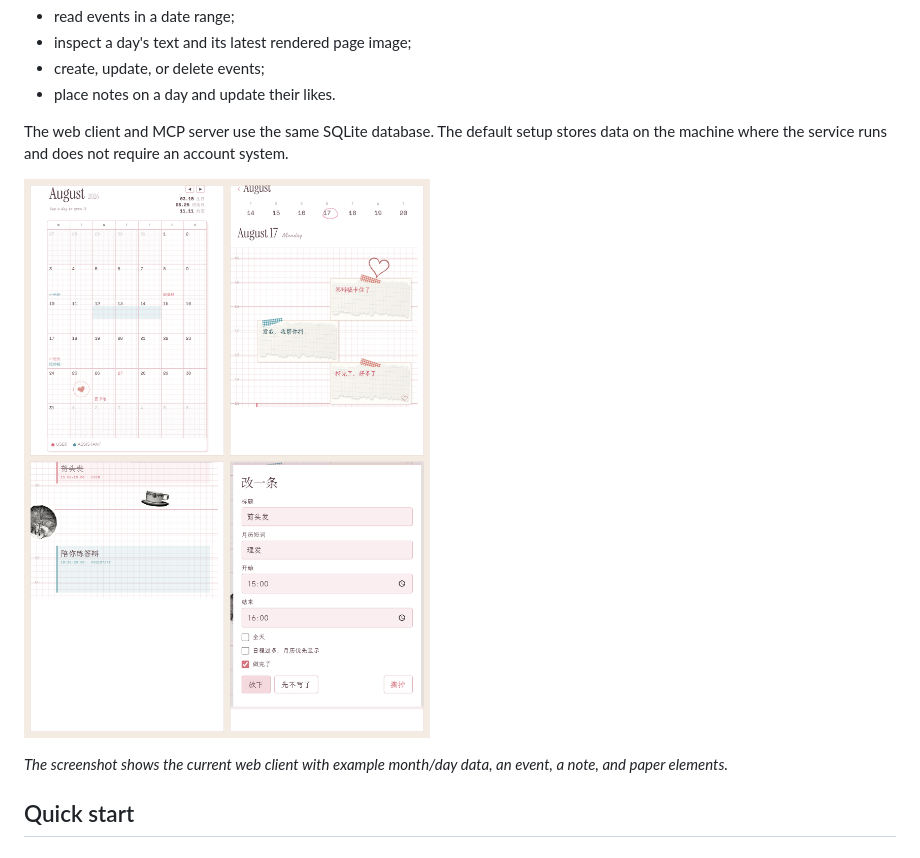
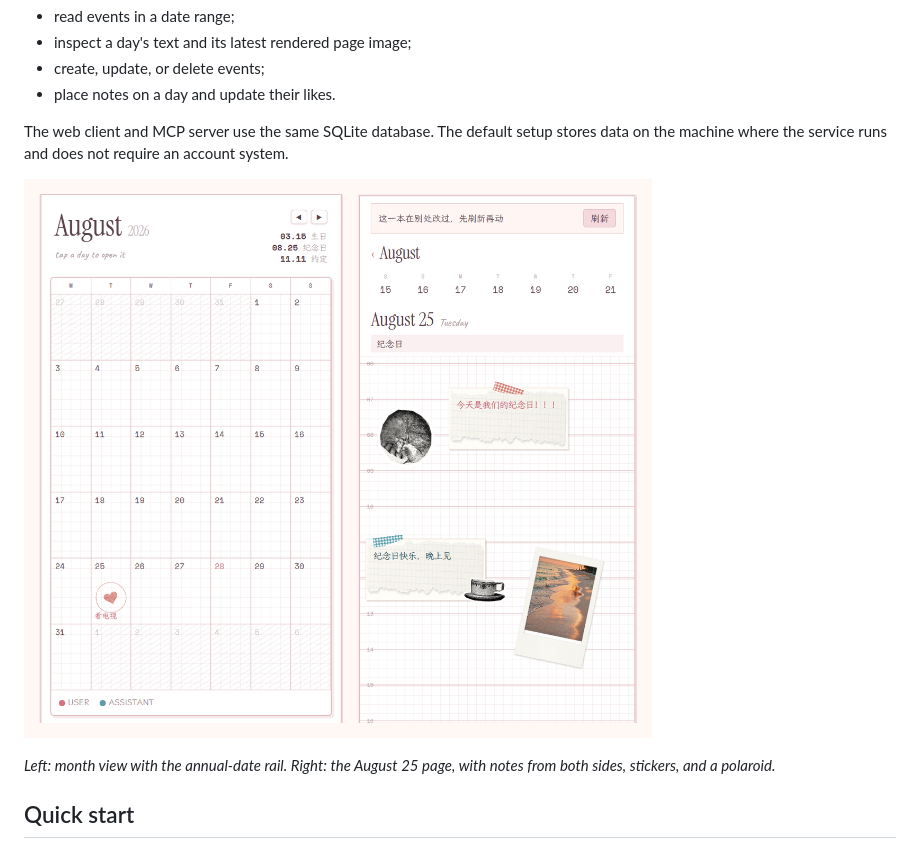
Before and after one commit to teresakl/shared-page, a Markdown page: README.en.md, the part around one of its changes. Rendered like a GitHub page; pictures changed too: docs/preview.png.

Commit message:
docs: replace README screenshots with the current web UI
Keep four shots: month view, the decorated day page, the add menu, and the event editor. Drop the two near-duplicate done-state frames.

```diff
--- a/README.en.md
+++ b/README.en.md
@@ -44,9 +44,9 @@ The web client handles the paper-like reading and editing experience. Through MC
 
 The web client and MCP server use the same SQLite database. The default setup stores data on the machine where the service runs and does not require an account system.
 
-![The web month and day views](https://github.com/teresakl/shared-page/raw/main/docs/preview.png)
+![The web month and day views](docs/preview.png)
 
-_The screenshot shows the current web client with example month/day data, an event, a note, and paper elements._
+_Left: month view with the annual-date rail. Right: the August 25 page, with notes from both sides, stickers, and a polaroid._
 
 ## Quick start
 
```
Also changed, not shown: other parts of README.en.md (+4 -0 lines), README.md (+6 -2 lines), docs/day-events.png, docs/day-notes.png, docs/editor.png, docs/month.png.
